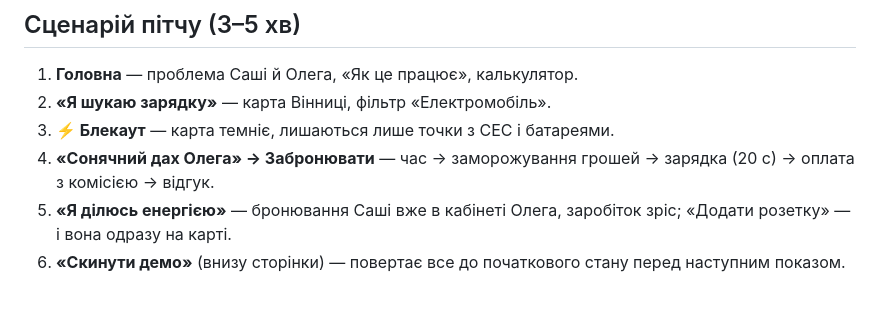
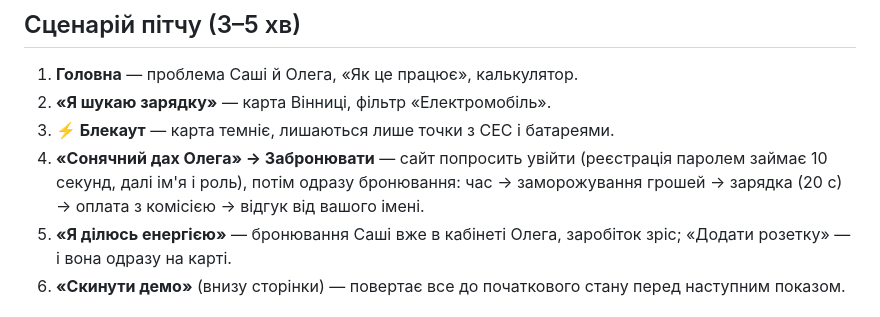
Before and after one commit to FireDuck3/energist, a Markdown page: README.md, the part around the change. Rendered like a GitHub page.

Commit message:
docs: pitch script mentions sign-in
Co-Authored-By: Claude Opus 5.5 <noreply@anthropic.com>

```diff
--- a/README.md
+++ b/README.md
@@ -22,7 +22,7 @@ py tests/serve.py 8420
 1. **Головна** — проблема Саші й Олега, «Як це працює», калькулятор.
 2. **«Я шукаю зарядку»** — карта Вінниці, фільтр «Електромобіль».
 3. **⚡ Блекаут** — карта темніє, лишаються лише точки з СЕС і батареями.
-4. **«Сонячний дах Олега» → Забронювати** — час → заморожування грошей → зарядка (20 с) → оплата з комісією → відгук.
+4. **«Сонячний дах Олега» → Забронювати** — сайт попросить увійти (реєстрація паролем займає 10 секунд, далі ім'я і роль), потім одразу бронювання: час → заморожування грошей → зарядка (20 с) → оплата з комісією → відгук від вашого імені.
 5. **«Я ділюсь енергією»** — бронювання Саші вже в кабінеті Олега, заробіток зріс; «Додати розетку» — і вона одразу на карті.
 6. **«Скинути демо»** (внизу сторінки) — повертає все до початкового стану перед наступним показом.
 
```
